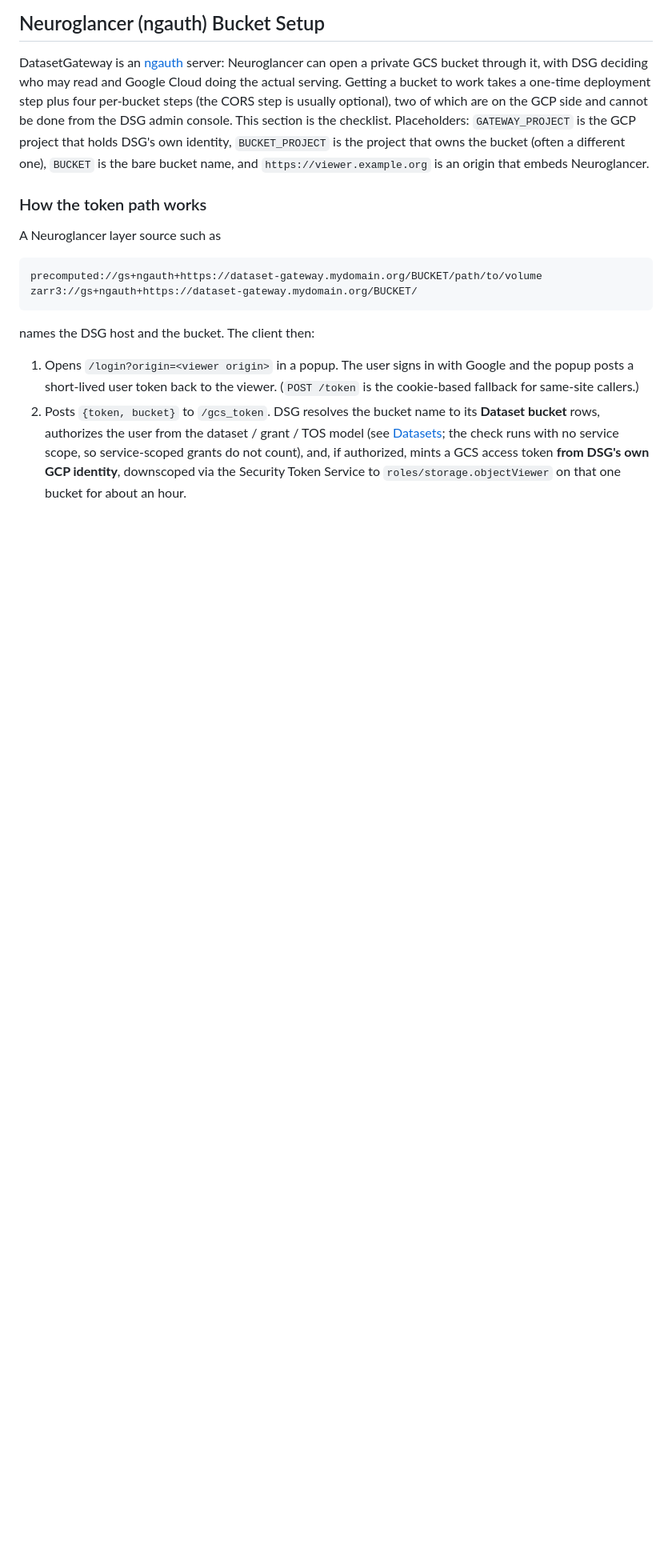
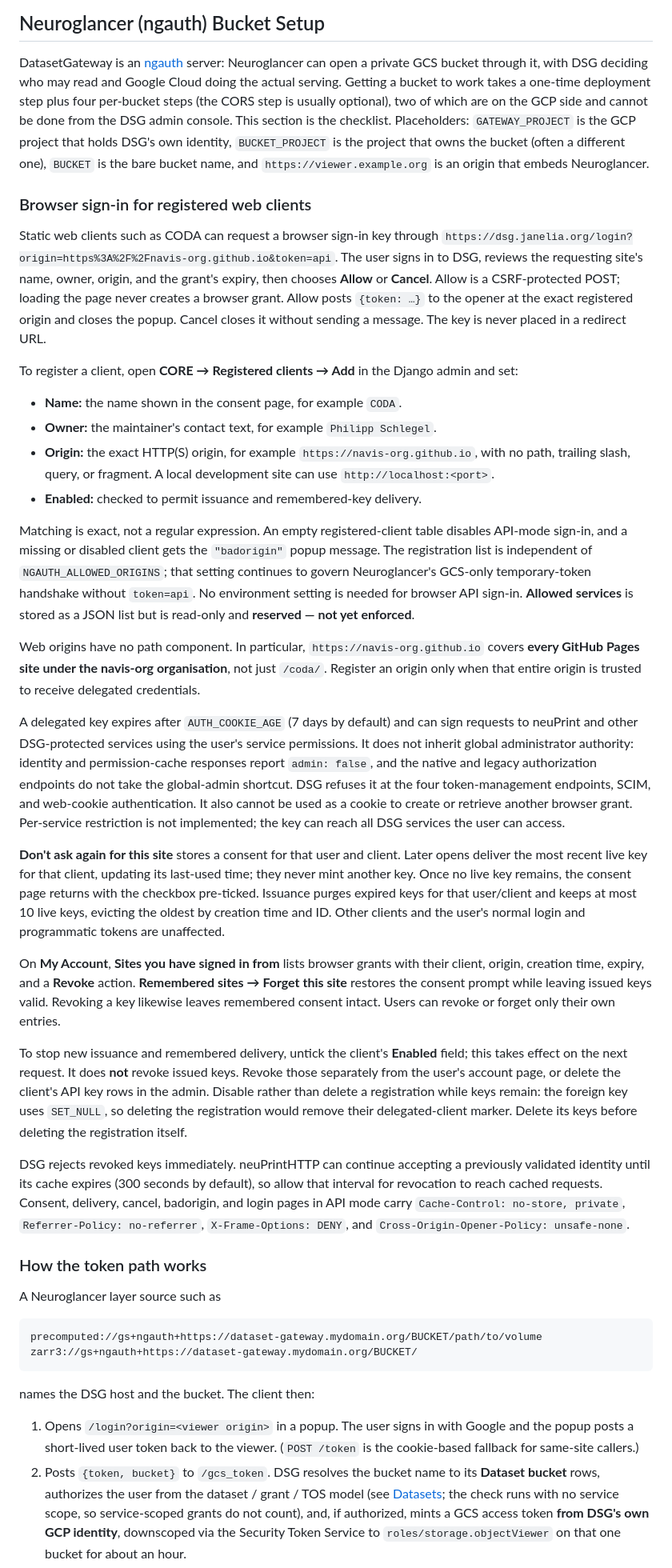
Before and after one commit to JaneliaSciComp/DatasetGateway, a Markdown page: docs/admin-manual.md, the part around one of its changes. Shown at 80% size. Drawn GitHub-style; blank space fills up the shorter version.

Commit message:
docs: document registered-client browser sign-in and revocation
Co-authored-by: Codex gpt-6-astra (reasoning xhigh) <noreply@openai.com>

```diff
--- a/docs/admin-manual.md
+++ b/docs/admin-manual.md
@@ -389,6 +389,79 @@ cannot be done from the DSG admin console. This section is the checklist. Placeh
 the GCP project that holds DSG's own identity, `BUCKET_PROJECT` is the project
 that owns the bucket (often a different one), `BUCKET` is the bare bucket
 name, and `https://viewer.example.org` is an origin that embeds Neuroglancer.
+
+### Browser sign-in for registered web clients
+
+Static web clients such as CODA can request a browser sign-in key through
+`https://dsg.janelia.org/login?origin=https%3A%2F%2Fnavis-org.github.io&token=api`.
+The user signs in to DSG, reviews the requesting site's name, owner, origin,
+and the grant's expiry, then chooses **Allow** or **Cancel**. Allow is a
+CSRF-protected POST; loading the page never creates a browser grant. Allow
+posts `{token: …}` to the opener at the exact registered origin and closes
+the popup. Cancel closes it without sending a message. The key is never
+placed in a redirect URL.
+
+To register a client, open **CORE → Registered clients → Add** in the
+Django admin and set:
+
+- **Name:** the name shown in the consent page, for example `CODA`.
+- **Owner:** the maintainer's contact text, for example `Philipp Schlegel`.
+- **Origin:** the exact HTTP(S) origin, for example
+  `https://navis-org.github.io`, with no path, trailing slash, query, or
+  fragment. A local development site can use `http://localhost:<port>`.
+- **Enabled:** checked to permit issuance and remembered-key delivery.
+
+Matching is exact, not a regular expression. An empty registered-client
+table disables API-mode sign-in, and a missing or disabled client gets the
+`"badorigin"` popup message. The registration list is independent of
+`NGAUTH_ALLOWED_ORIGINS`; that setting continues to govern Neuroglancer's
+GCS-only temporary-token handshake without `token=api`. No environment
+setting is needed for browser API sign-in. **Allowed services** is stored
+as a JSON list but is read-only and **reserved — not yet enforced**.
+
+Web origins have no path component. In particular,
+`https://navis-org.github.io` covers **every GitHub Pages site under the
+navis-org organisation**, not just `/coda/`. Register an origin only when
+that entire origin is trusted to receive delegated credentials.
+
+A delegated key expires after `AUTH_COOKIE_AGE` (7 days by default) and can
+sign requests to neuPrint and other DSG-protected services using the user's
+service permissions. It does not inherit global administrator authority:
+identity and permission-cache responses report `admin: false`, and the
+native and legacy authorization endpoints do not take the global-admin
+shortcut. DSG refuses it at the four token-management endpoints, SCIM,
+and web-cookie authentication. It also cannot be used as a cookie to
+create or retrieve another browser grant. Per-service restriction is not
+implemented; the key can reach all DSG services the user can access.
+
+**Don't ask again for this site** stores a consent for that user and
+client. Later opens deliver the most recent live key for that client,
+updating its last-used time; they never mint another key. Once no live key
+remains, the consent page returns with the checkbox pre-ticked. Issuance
+purges expired keys for that user/client and keeps at most 10 live keys,
+evicting the oldest by creation time and ID. Other clients and the user's
+normal login and programmatic tokens are unaffected.
+
+On **My Account**, **Sites you have signed in from** lists browser grants
+with their client, origin, creation time, expiry, and a **Revoke** action.
+**Remembered sites → Forget this site** restores the consent prompt while
+leaving issued keys valid. Revoking a key likewise leaves remembered
+consent intact. Users can revoke or forget only their own entries.
+
+To stop new issuance and remembered delivery, untick the client's
+**Enabled** field; this takes effect on the next request. It does **not**
+revoke issued keys. Revoke those separately from the user's account page,
+or delete the client's API key rows in the admin. Disable rather than
+delete a registration while keys remain: the foreign key uses `SET_NULL`,
+so deleting the registration would remove their delegated-client marker.
+Delete its keys before deleting the registration itself.
+
+DSG rejects revoked keys immediately. neuPrintHTTP can continue accepting
+a previously validated identity until its cache expires (300 seconds by
+default), so allow that interval for revocation to reach cached requests.
+Consent, delivery, cancel, badorigin, and login pages in API mode carry
+`Cache-Control: no-store, private`, `Referrer-Policy: no-referrer`,
+`X-Frame-Options: DENY`, and `Cross-Origin-Opener-Policy: unsafe-none`.
 
 ### How the token path works
 
```
Also changed, not shown: other parts of docs/admin-manual.md (+1 -1 lines).
